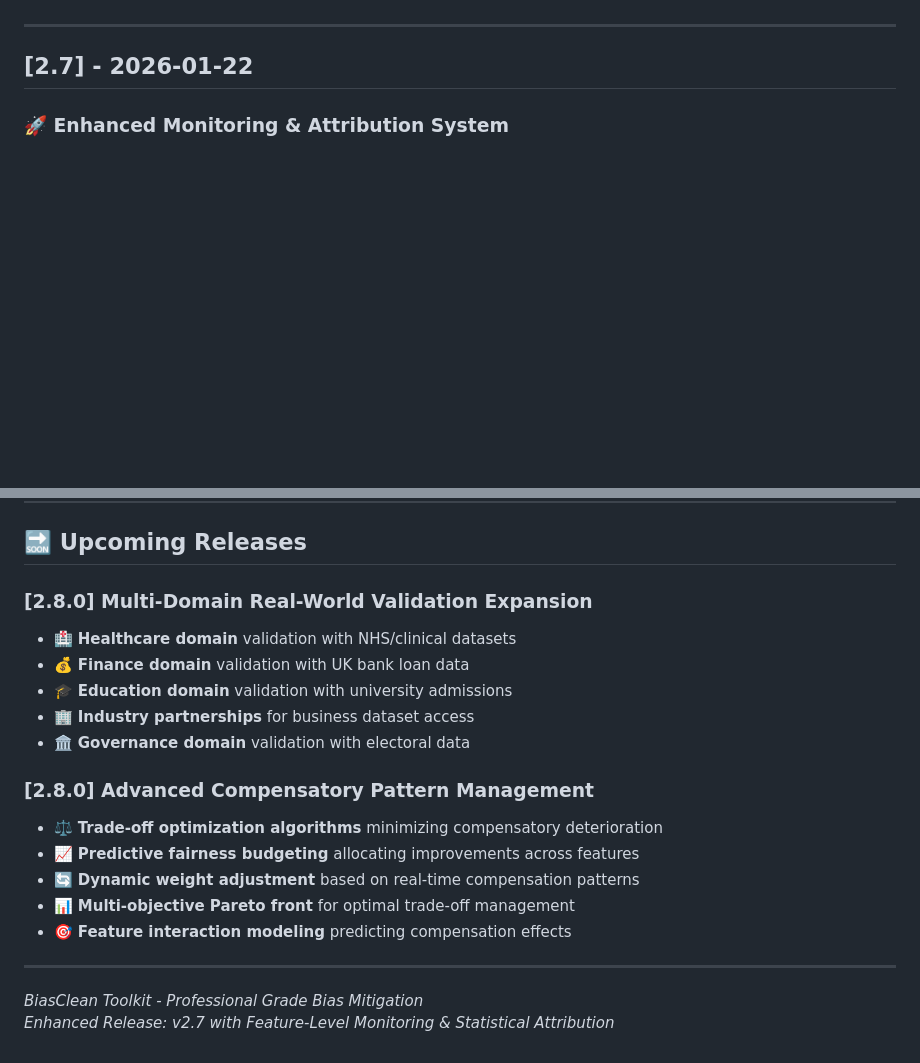
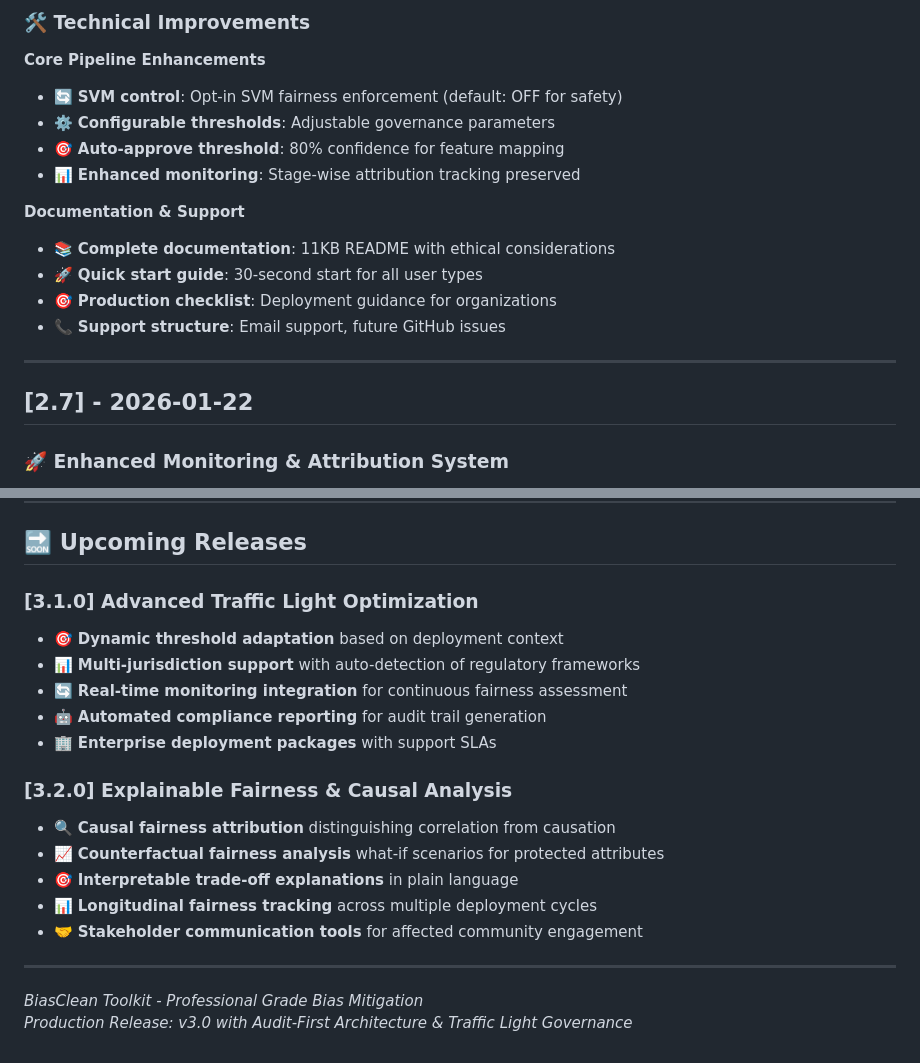
Before and after one commit to AI-Fairness-com/BiasClean, a Markdown page: docs/CHANGELOG.md, 2 parts joined by grey strips. Rendered like a GitHub page; blank space fills up the shorter version.

```diff
--- a/docs/CHANGELOG.md
+++ b/docs/CHANGELOG.md
@@ -6,3 +71,16 @@ All notable changes to the BiasClean Toolkit will be documented in this file. Th
+### 🛠️ Technical Improvements
+
+**Core Pipeline Enhancements**
+- 🔄 **SVM control**: Opt-in SVM fairness enforcement (default: OFF for safety)
+- ⚙️ **Configurable thresholds**: Adjustable governance parameters
+- 🎯 **Auto-approve threshold**: 80% confidence for feature mapping
+- 📊 **Enhanced monitoring**: Stage-wise attribution tracking preserved
+
+**Documentation & Support**
+- 📚 **Complete documentation**: 11KB README with ethical considerations
+- 🚀 **Quick start guide**: 30-second start for all user types
+- 🎯 **Production checklist**: Deployment guidance for organizations
+- 📞 **Support structure**: Email support, future GitHub issues
 
 ---
 ## [2.7] - 2026-01-22
@@ -233,21 +311,21 @@ All notable changes to the BiasClean Toolkit will be documented in this file. Th
 
 ## 🔜 Upcoming Releases
 
-### [2.8.0] Multi-Domain Real-World Validation Expansion
-- 🏥 **Healthcare domain** validation with NHS/clinical datasets
-- 💰 **Finance domain** validation with UK bank loan data
-- 🎓 **Education domain** validation with university admissions
-- 🏢 **Industry partnerships** for business dataset access
-- 🏛️ **Governance domain** validation with electoral data
+### [3.1.0] Advanced Traffic Light Optimization
+- 🎯 **Dynamic threshold adaptation** based on deployment context
+- 📊 **Multi-jurisdiction support** with auto-detection of regulatory frameworks
+- 🔄 **Real-time monitoring integration** for continuous fairness assessment
+- 🤖 **Automated compliance reporting** for audit trail generation
+- 🏢 **Enterprise deployment packages** with support SLAs
 
-### [2.8.0] Advanced Compensatory Pattern Management
-- ⚖️ **Trade-off optimization algorithms** minimizing compensatory deterioration
-- 📈 **Predictive fairness budgeting** allocating improvements across features
-- 🔄 **Dynamic weight adjustment** based on real-time compensation patterns
-- 📊 **Multi-objective Pareto front** for optimal trade-off management
-- 🎯 **Feature interaction modeling** predicting compensation effects
+### [3.2.0] Explainable Fairness & Causal Analysis
+- 🔍 **Causal fairness attribution** distinguishing correlation from causation
+- 📈 **Counterfactual fairness analysis** what-if scenarios for protected attributes
+- 🎯 **Interpretable trade-off explanations** in plain language
+- 📊 **Longitudinal fairness tracking** across multiple deployment cycles
+- 🤝 **Stakeholder communication tools** for affected community engagement
 
 ---
 
 *BiasClean Toolkit - Professional Grade Bias Mitigation*
-*Enhanced Release: v2.7 with Feature-Level Monitoring & Statistical Attribution*
+*Production Release: v3.0 with Audit-First Architecture & Traffic Light Governance*
```
Also changed, not shown: other parts of docs/CHANGELOG.md (+65 -0 lines).
